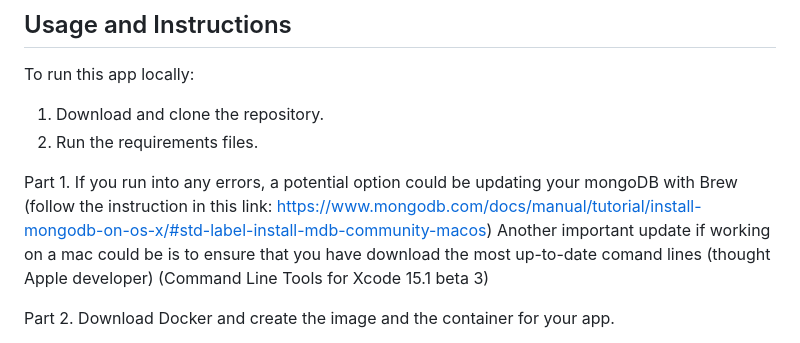
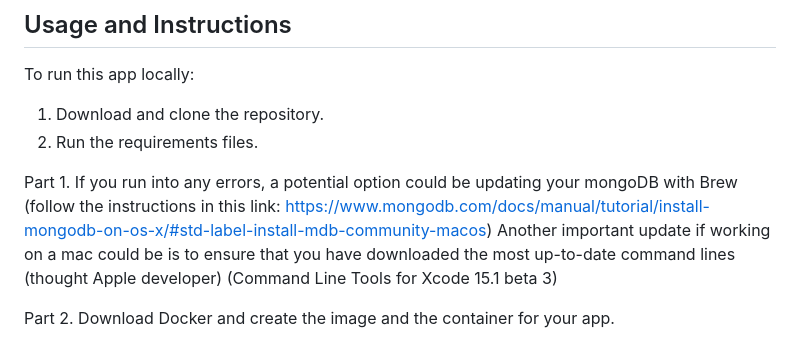
Before and after one commit to AnnaNCS/aws_docker_kubernetes, a Markdown page: README.md, the part around one of its changes. GitHub-like rendering.

```diff
--- a/README.md
+++ b/README.md
@@ -18,8 +18,10 @@ To run this app locally:
 2. Run the requirements files.
 
 Part 1.
-If you run into any errors, a potential option could be updating your mongoDB with Brew (follow the instruction in this link: https://www.mongodb.com/docs/manual/tutorial/install-mongodb-on-os-x/#std-label-install-mdb-community-macos)
-Another important update if working on a mac could be is to ensure that you have download the most up-to-date comand lines (thought Apple developer) (Command Line Tools for Xcode 15.1 beta 3)
+If you run into any errors, a potential option could be updating your mongoDB with Brew
+(follow the instructions in this link: https://www.mongodb.com/docs/manual/tutorial/install-mongodb-on-os-x/#std-label-install-mdb-community-macos)
+Another important update if working on a mac could be is to ensure that you have downloaded the most up-to-date command lines
+(thought Apple developer) (Command Line Tools for Xcode 15.1 beta 3)
 
 Part 2.
 Download Docker and create the image and the container for your app.
```
Also changed, not shown: other parts of README.md (+9 -9 lines).
